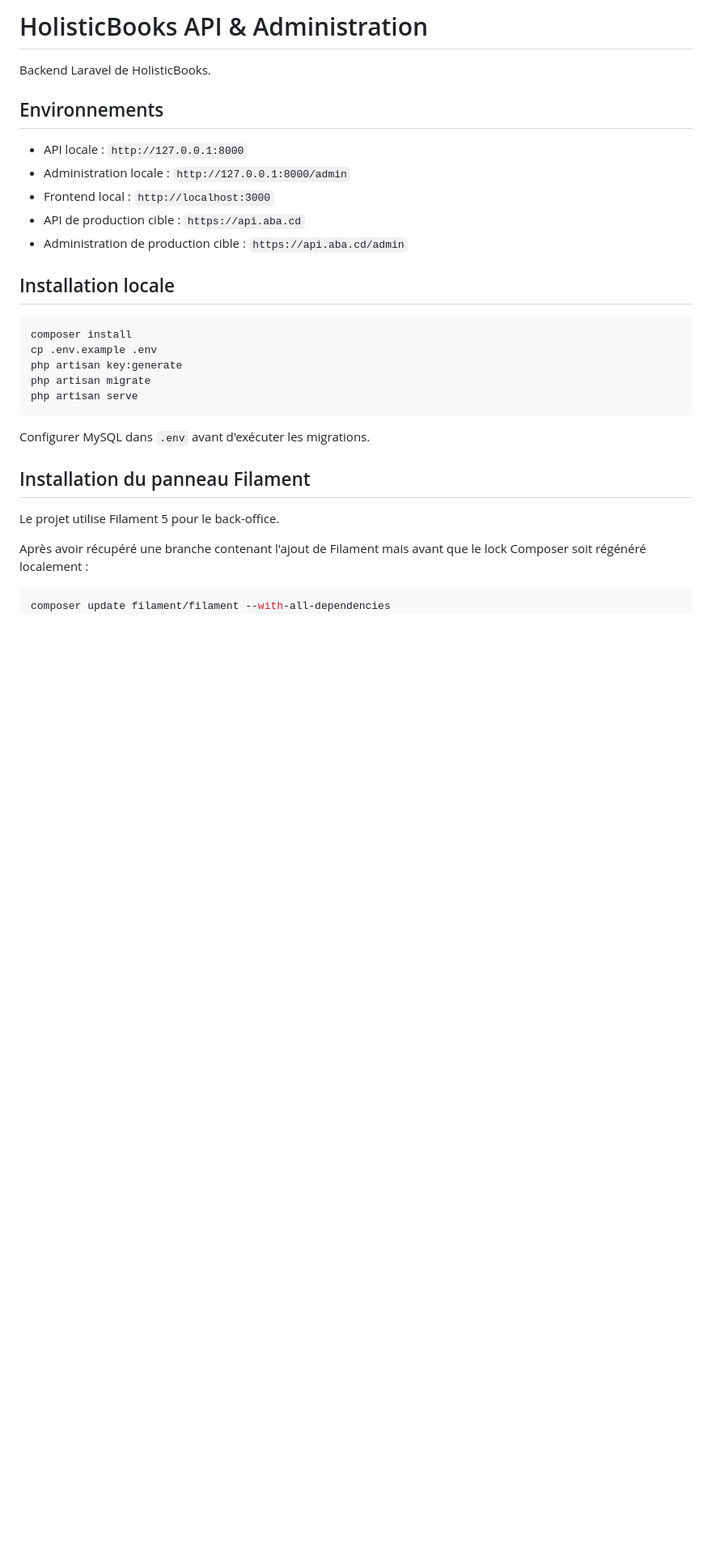
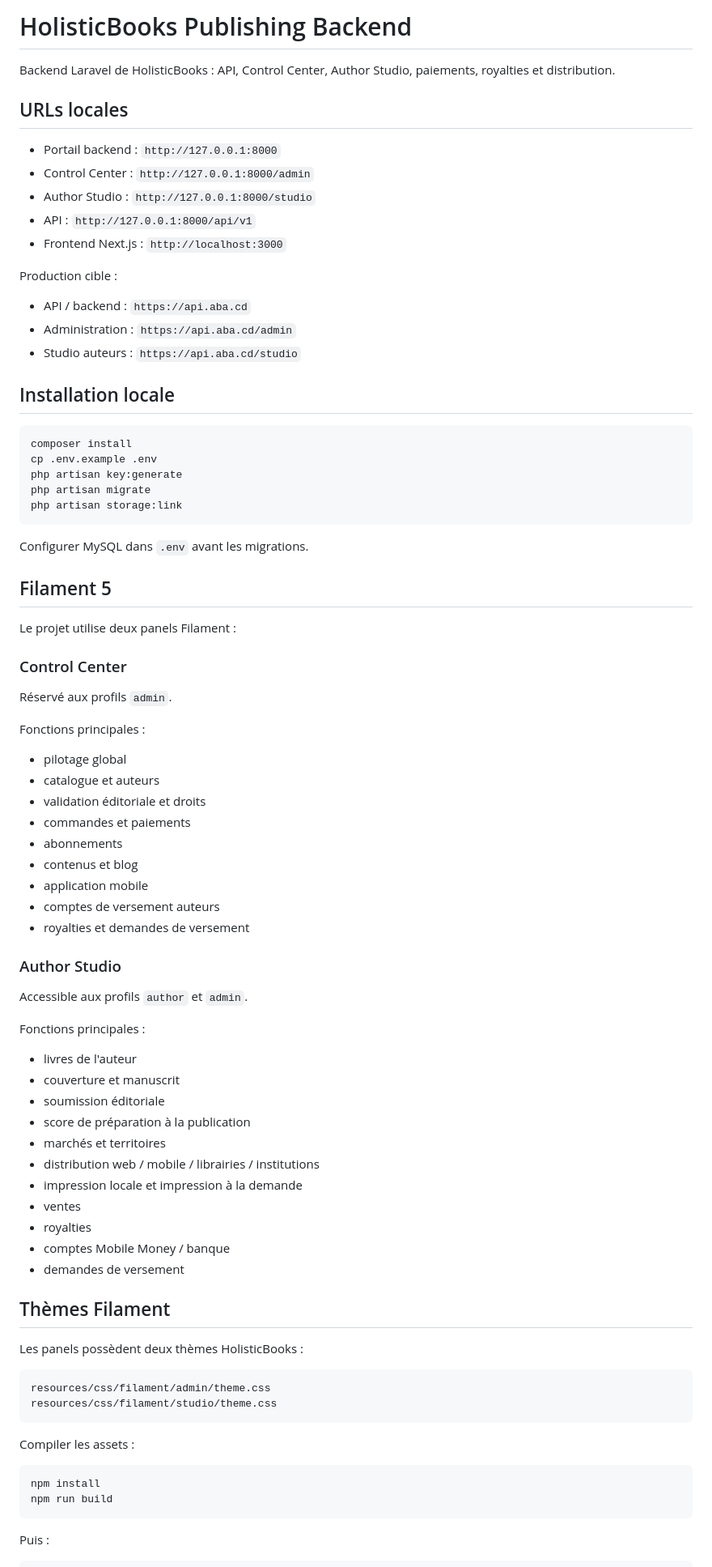
Before and after one commit to elvisalibaba/version4, a Markdown page: backend/README.md, the part around one of its changes. Shown at 81% size. GitHub-like rendering; blank space fills up the shorter version.

Commit message:
docs(studio): document publishing platform and author studio

````diff
--- a/backend/README.md
+++ b/backend/README.md
@@ -1,14 +1,20 @@
-# HolisticBooks API & Administration
+# HolisticBooks Publishing Backend
 
-Backend Laravel de HolisticBooks.
+Backend Laravel de HolisticBooks : API, Control Center, Author Studio, paiements, royalties et distribution.
 
-## Environnements
+## URLs locales
 
-- API locale : `http://127.0.0.1:8000`
-- Administration locale : `http://127.0.0.1:8000/admin`
-- Frontend local : `http://localhost:3000`
-- API de production cible : `https://api.aba.cd`
-- Administration de production cible : `https://api.aba.cd/admin`
+- Portail backend : `http://127.0.0.1:8000`
+- Control Center : `http://127.0.0.1:8000/admin`
+- Author Studio : `http://127.0.0.1:8000/studio`
+- API : `http://127.0.0.1:8000/api/v1`
+- Frontend Next.js : `http://localhost:3000`
+
+Production cible :
+
+- API / backend : `https://api.aba.cd`
+- Administration : `https://api.aba.cd/admin`
+- Studio auteurs : `https://api.aba.cd/studio`
 
 ## Installation locale
 
@@ -17,17 +23,66 @@ composer install
 cp .env.example .env
 php artisan key:generate
 php artisan migrate
-php artisan serve
+php artisan storage:link
 ```
 
-Configurer MySQL dans `.env` avant d'exécuter les migrations.
+Configurer MySQL dans `.env` avant les migrations.
 
-## Installation du panneau Filament
+## Filament 5
 
-Le projet utilise Filament 5 pour le back-office.
+Le projet utilise deux panels Filament :
 
-Après avoir récupéré une branche contenant l'ajout de Filament mais avant que le lock Composer soit régénéré localement :
+### Control Center
+
+Réservé aux profils `admin`.
+
+Fonctions principales :
+
+- pilotage global
+- catalogue et auteurs
+- validation éditoriale et droits
+- commandes et paiements
+- abonnements
+- contenus et blog
+- application mobile
+- comptes de versement auteurs
+- royalties et demandes de versement
+
+### Author Studio
+
+Accessible aux profils `author` et `admin`.
+
+Fonctions principales :
+
+- livres de l'auteur
+- couverture et manuscrit
+- soumission éditoriale
+- score de préparation à la publication
+- marchés et territoires
+- distribution web / mobile / librairies / institutions
+- impression locale et impression à la demande
+- ventes
+- royalties
+- comptes Mobile Money / banque
+- demandes de versement
+
+## Thèmes Filament
+
+Les panels possèdent deux thèmes HolisticBooks :
+
+```text
+resources/css/filament/admin/theme.css
+resources/css/filament/studio/theme.css
+```
+
+Compiler les assets :
 
 ```bash
-composer update filament/filament --with-all-dependencies
+npm install
+npm run build
+```
+
+Puis :
+
+```bash
 php artisan filament:assets
````
Also changed, not shown: other parts of backend/README.md (+94 -63 lines).
